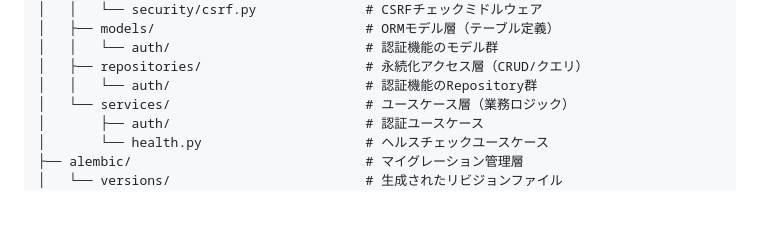
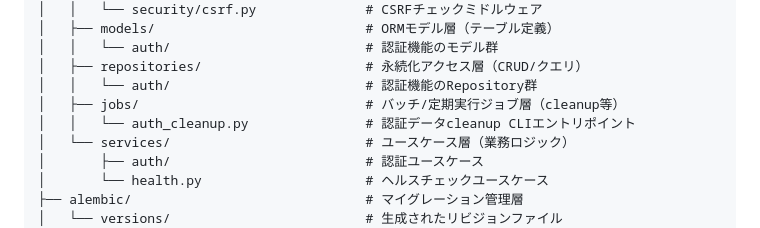
Before and after one commit to ioiuea/3pull, a Markdown page: apps/backend/README.md, the part around the change. GitHub-like rendering; blank space fills up the shorter version.

Commit message:
README微修正

```diff
--- a/apps/backend/README.md
+++ b/apps/backend/README.md
@@ -45,6 +45,8 @@ apps/backend
 │   │   └── auth/                         # 認証機能のモデル群
 │   ├── repositories/                     # 永続化アクセス層（CRUD/クエリ）
 │   │   └── auth/                         # 認証機能のRepository群
+│   ├── jobs/                             # バッチ/定期実行ジョブ層（cleanup等）
+│   │   └── auth_cleanup.py               # 認証データcleanup CLIエントリポイント
 │   └── services/                         # ユースケース層（業務ロジック）
 │       ├── auth/                         # 認証ユースケース
 │       └── health.py                     # ヘルスチェックユースケース
```
